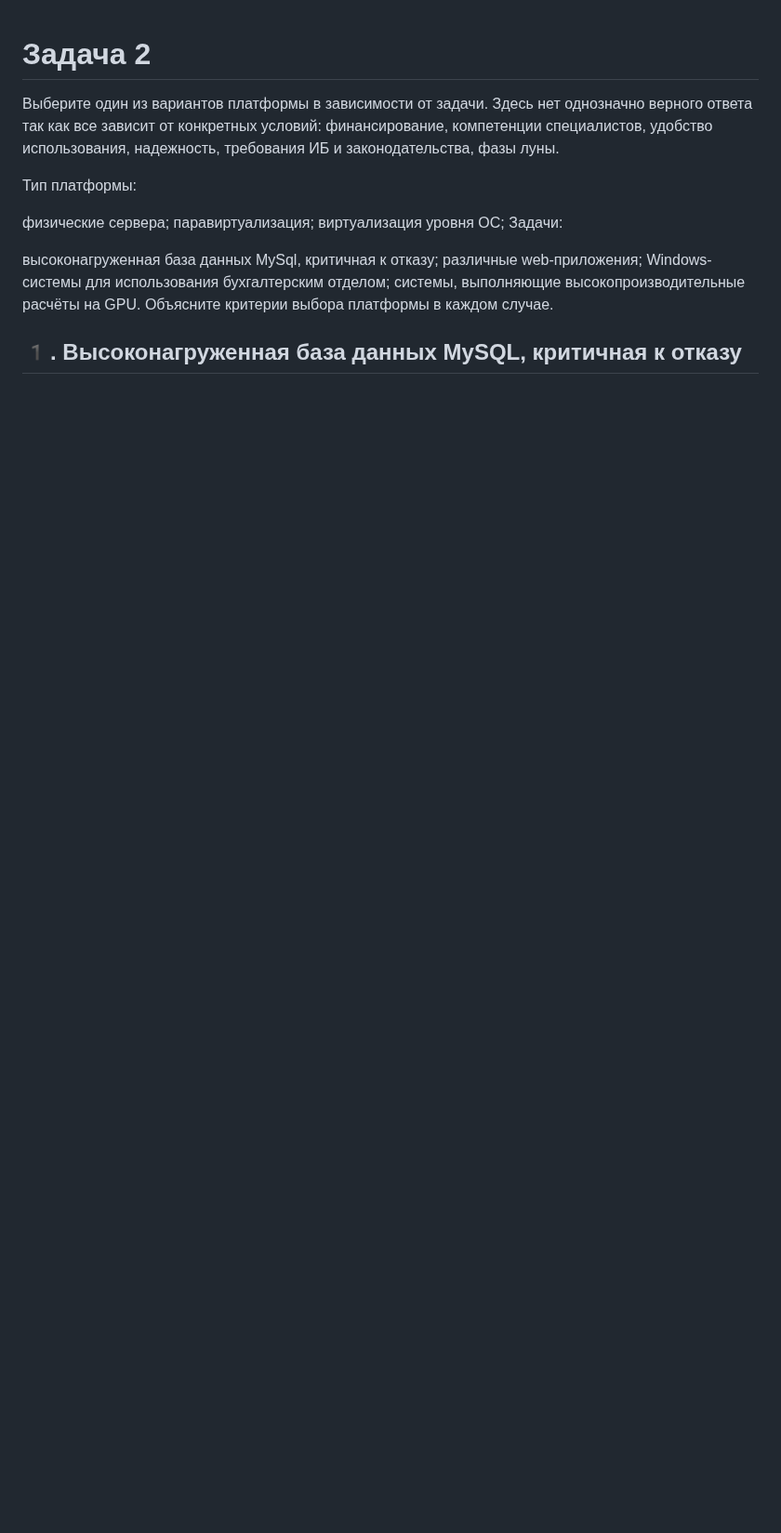
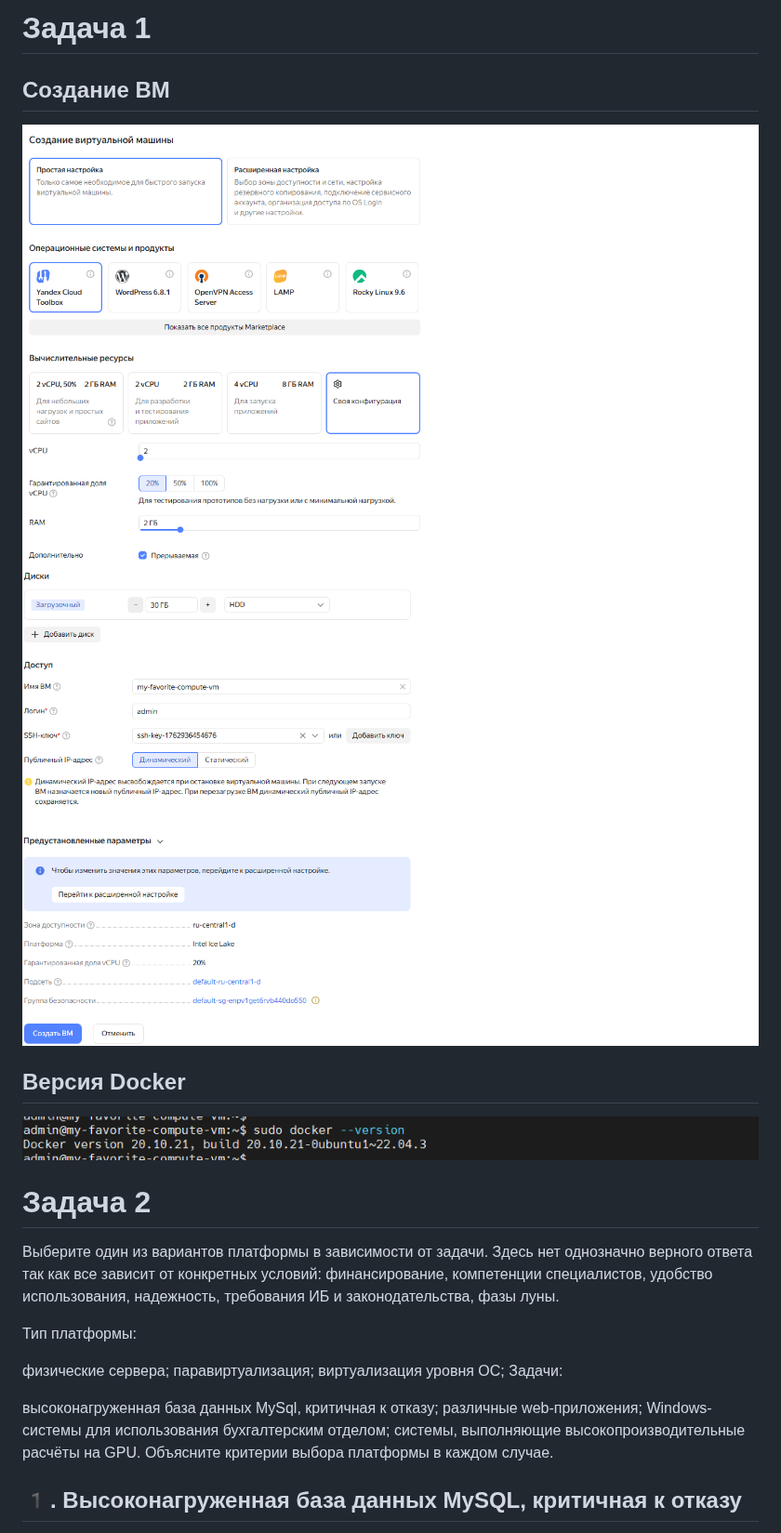
Before and after one commit to cookieqkey/my-favorite-course, a Markdown page: readme.md, the part around the change. Shown at 93% size. Drawn GitHub-style; pictures changed too: vm_1.png (added), vm_2.png (added), vm_3.png (added); blank space fills up the shorter version.

Commit message:
add: задача 1

```diff
--- a/readme.md
+++ b/readme.md
@@ -1,3 +1,14 @@
+# Задача 1
+
+## Создание ВМ
+
+![alt text](vm_1.png)
+![alt text](vm_2.png)
+
+## Версия Docker
+
+![alt text](vm_3.png)
+
 # Задача 2
 
 Выберите один из вариантов платформы в зависимости от задачи. Здесь нет однозначно верного ответа так как все зависит от конкретных условий: финансирование, компетенции специалистов, удобство использования, надежность, требования ИБ и законодательства, фазы луны.
```
